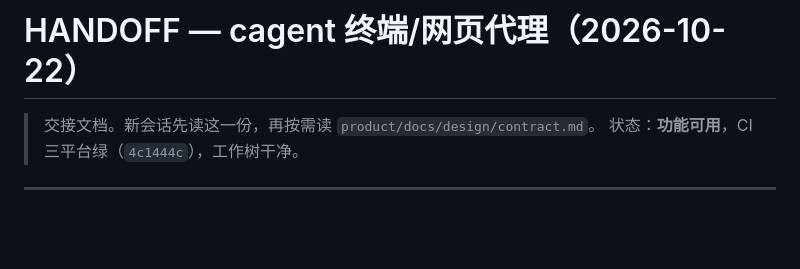
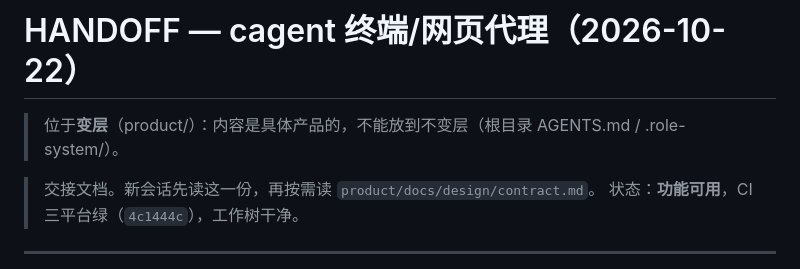
Before and after one commit to tdyx87/aimodel, a Markdown page: product/docs/HANDOFF.md, the part around the change. Drawn GitHub-style; blank space fills up the shorter version.

Commit message:
docs: 交接文档移入变层（product/docs/）
根目录属不变层入口，放产品专属内容违反分层纪律（AGENTS.md：不变层不出现领域名词）。

```diff
--- a/HANDOFF.md
+++ b/product/docs/HANDOFF.md
@@ -1,4 +1,6 @@
 # HANDOFF — cagent 终端/网页代理（2026-10-22）
+
+> 位于**变层**（product/）：内容是具体产品的，不能放到不变层（根目录 AGENTS.md / .role-system/）。
 
 > 交接文档。新会话先读这一份，再按需读 `product/docs/design/contract.md`。
 > 状态：**功能可用**，CI 三平台绿（`4c1444c`），工作树干净。
```
